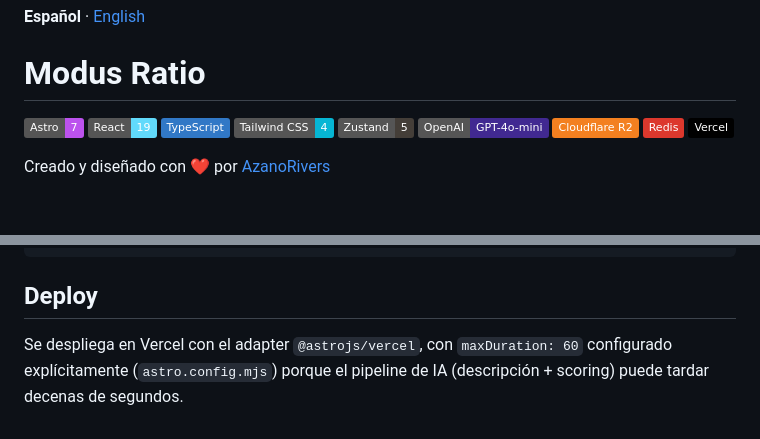
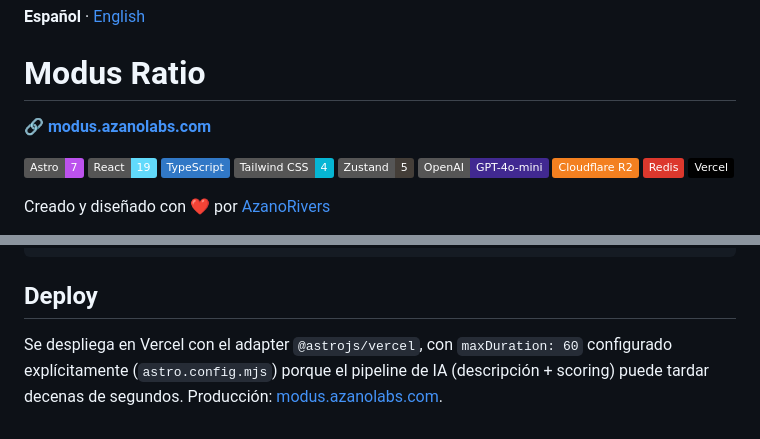
Before and after one commit to AzanoRivers/modus-ratio, a Markdown page: README.md, 2 parts joined by grey strips. Drawn GitHub-style; badges without logos; blank space fills up the shorter version.

Commit message:
url azanolabs modus

```diff
--- a/README.md
+++ b/README.md
@@ -1,6 +1,8 @@
 **Español** · [English](./README.en.md)
 
 # Modus Ratio
+
+🔗 **[modus.azanolabs.com](https://modus.azanolabs.com)**
 
 ![Astro](https://img.shields.io/badge/Astro-7-BC52EE?logo=astro&logoColor=white)
 ![React](https://img.shields.io/badge/React-19-61DAFB?logo=react&logoColor=black)
@@ -106,4 +108,4 @@ src/
 
 ## Deploy
 
-Se despliega en Vercel con el adapter `@astrojs/vercel`, con `maxDuration: 60` configurado explícitamente (`astro.config.mjs`) porque el pipeline de IA (descripción + scoring) puede tardar decenas de segundos.
+Se despliega en Vercel con el adapter `@astrojs/vercel`, con `maxDuration: 60` configurado explícitamente (`astro.config.mjs`) porque el pipeline de IA (descripción + scoring) puede tardar decenas de segundos. Producción: [modus.azanolabs.com](https://modus.azanolabs.com).
```
Also changed, not shown: README.en.md (+3 -1 lines).
